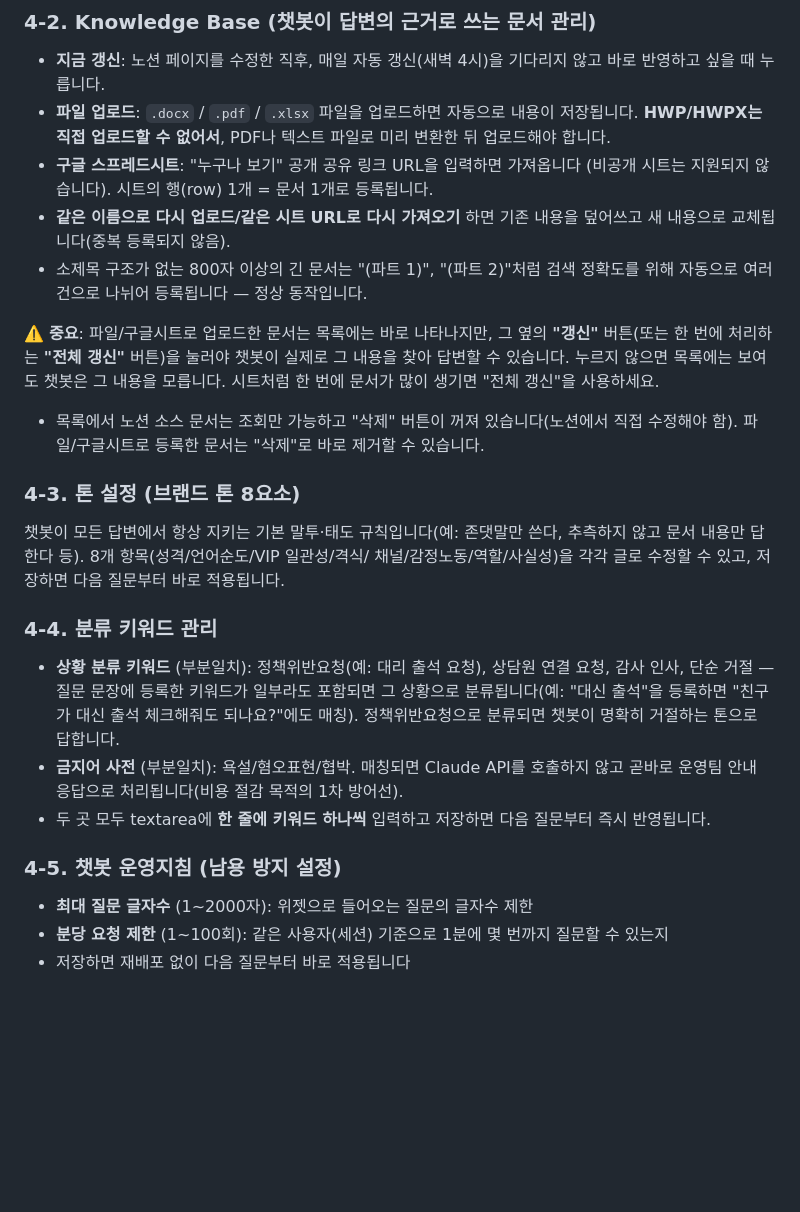
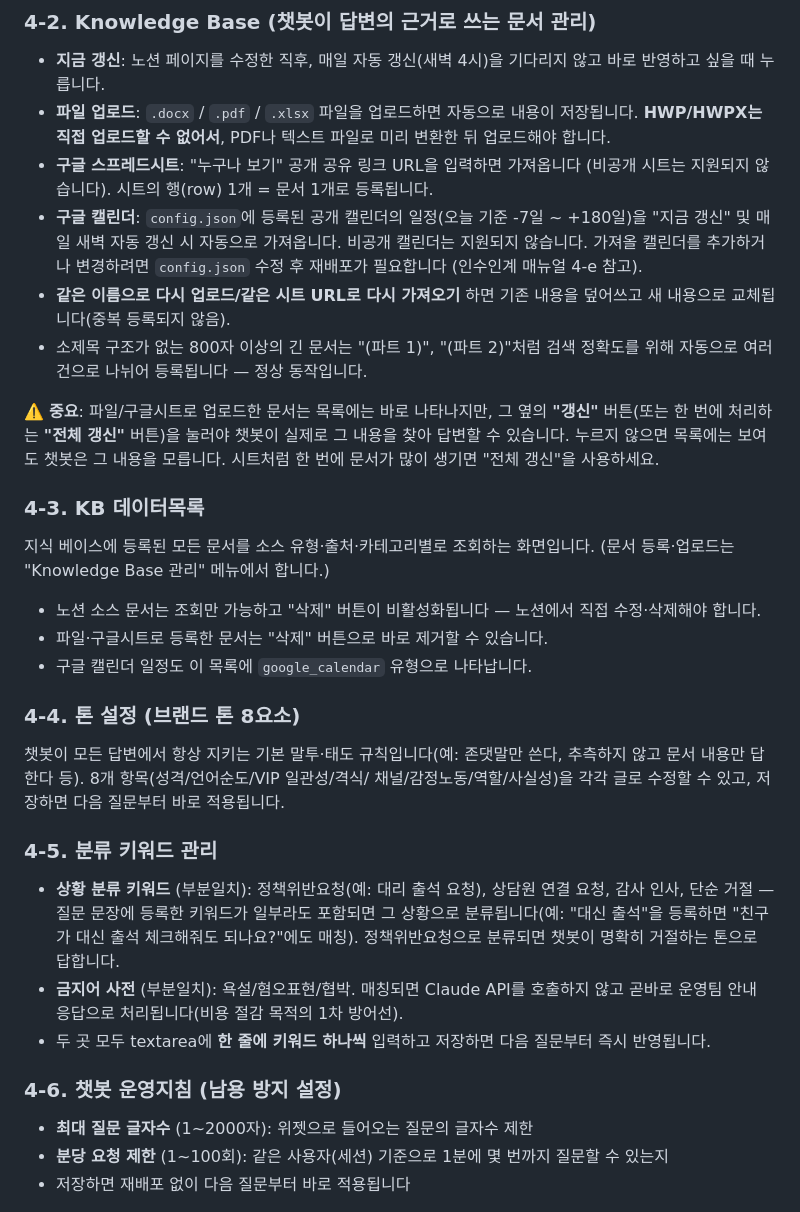
Before and after one commit to Dongha9203/26seoulclub-test, a Markdown page: 동아리ON_챗봇_운영자_사용_매뉴얼.md, the part around the change. Rendered like a GitHub page; blank space fills up the shorter version.

Commit message:
Fix manual: add Google Calendar source, add KB 데이터목록 section, fix menu name (API 파라미터 → 챗봇 운영지침)
Co-Authored-By: Claude Sonnet 4.6 <noreply@anthropic.com>

```diff
--- a/동아리ON_챗봇_운영자_사용_매뉴얼.md
+++ b/동아리ON_챗봇_운영자_사용_매뉴얼.md
@@ -92,6 +92,10 @@
   변환한 뒤 업로드해야 합니다.
 - **구글 스프레드시트**: "누구나 보기" 공개 공유 링크 URL을 입력하면 가져옵니다
   (비공개 시트는 지원되지 않습니다). 시트의 행(row) 1개 = 문서 1개로 등록됩니다.
+- **구글 캘린더**: `config.json`에 등록된 공개 캘린더의 일정(오늘 기준 -7일 ~ +180일)을
+  "지금 갱신" 및 매일 새벽 자동 갱신 시 자동으로 가져옵니다. 비공개 캘린더는 지원되지
+  않습니다. 가져올 캘린더를 추가하거나 변경하려면 `config.json` 수정 후 재배포가
+  필요합니다 (인수인계 매뉴얼 4-e 참고).
 - **같은 이름으로 다시 업로드/같은 시트 URL로 다시 가져오기** 하면 기존 내용을
   덮어쓰고 새 내용으로 교체됩니다(중복 등록되지 않음).
 - 소제목 구조가 없는 800자 이상의 긴 문서는 "(파트 1)", "(파트 2)"처럼 검색
@@ -102,17 +106,24 @@
 그 내용을 찾아 답변할 수 있습니다. 누르지 않으면 목록에는 보여도 챗봇은 그 내용을
 모릅니다. 시트처럼 한 번에 문서가 많이 생기면 "전체 갱신"을 사용하세요.
 
-- 목록에서 노션 소스 문서는 조회만 가능하고 "삭제" 버튼이 꺼져 있습니다(노션에서
-  직접 수정해야 함). 파일/구글시트로 등록한 문서는 "삭제"로 바로 제거할 수
-  있습니다.
+### 4-3. KB 데이터목록
 
-### 4-3. 톤 설정 (브랜드 톤 8요소)
+지식 베이스에 등록된 모든 문서를 소스 유형·출처·카테고리별로 조회하는 화면입니다.
+(문서 등록·업로드는 "Knowledge Base 관리" 메뉴에서 합니다.)
+
+- 노션 소스 문서는 조회만 가능하고 "삭제" 버튼이 비활성화됩니다 — 노션에서 직접
+  수정·삭제해야 합니다.
+- 파일·구글시트로 등록한 문서는 "삭제" 버튼으로 바로 제거할 수 있습니다.
+- 구글 캘린더 일정도 이 목록에 `google_calendar` 유형으로 나타납니다.
+
+### 4-4. 톤 설정 (브랜드 톤 8요소)
+
 챗봇이 모든 답변에서 항상 지키는 기본 말투·태도 규칙입니다(예: 존댓말만 쓴다,
 추측하지 않고 문서 내용만 답한다 등). 8개 항목(성격/언어순도/VIP 일관성/격식/
 채널/감정노동/역할/사실성)을 각각 글로 수정할 수 있고, 저장하면 다음 질문부터
 바로 적용됩니다.
 
-### 4-4. 분류 키워드 관리
+### 4-5. 분류 키워드 관리
 - **상황 분류 키워드** (부분일치): 정책위반요청(예: 대리 출석 요청), 상담원
   연결 요청, 감사 인사, 단순 거절 — 질문 문장에 등록한 키워드가 일부라도 포함되면
   그 상황으로 분류됩니다(예: "대신 출석"을 등록하면 "친구가 대신 출석 체크해줘도
@@ -123,7 +134,7 @@
 - 두 곳 모두 textarea에 **한 줄에 키워드 하나씩** 입력하고 저장하면 다음 질문부터
   즉시 반영됩니다.
 
-### 4-5. 챗봇 운영지침 (남용 방지 설정)
+### 4-6. 챗봇 운영지침 (남용 방지 설정)
 - **최대 질문 글자수** (1~2000자): 위젯으로 들어오는 질문의 글자수 제한
 - **분당 요청 제한** (1~100회): 같은 사용자(세션) 기준으로 1분에 몇 번까지
   질문할 수 있는지
```
Also changed, not shown: 운영자_인수인계_매뉴얼.md (+1 -1 lines).
